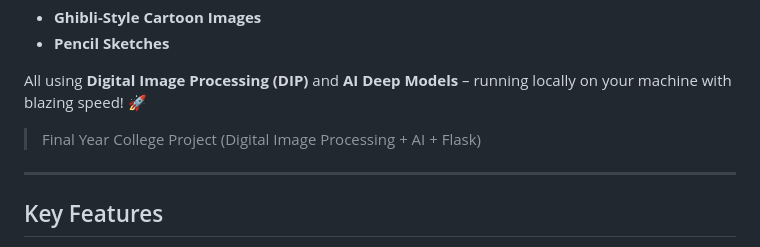
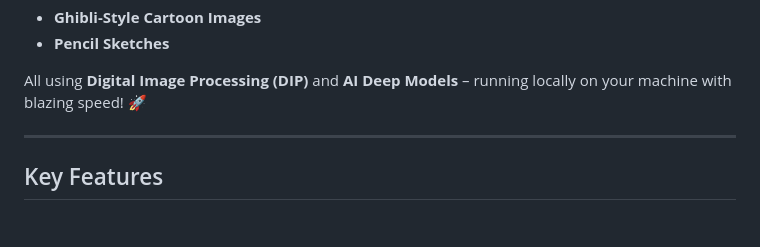
Before and after one commit to Taha-Gituser/cartoon-sketchify, a Markdown page: README.md, the part around the change. Rendered like a GitHub page; blank space fills up the shorter version.

Commit message:
Update README.md
text

```diff
--- a/README.md
+++ b/README.md
@@ -13,7 +13,6 @@ Transform your real-world photos into:
 
 All using **Digital Image Processing (DIP)** and **AI Deep Models** – running locally on your machine with blazing speed! 🚀
 
->  Final Year College Project (Digital Image Processing + AI + Flask)
 
 ---
 
```
